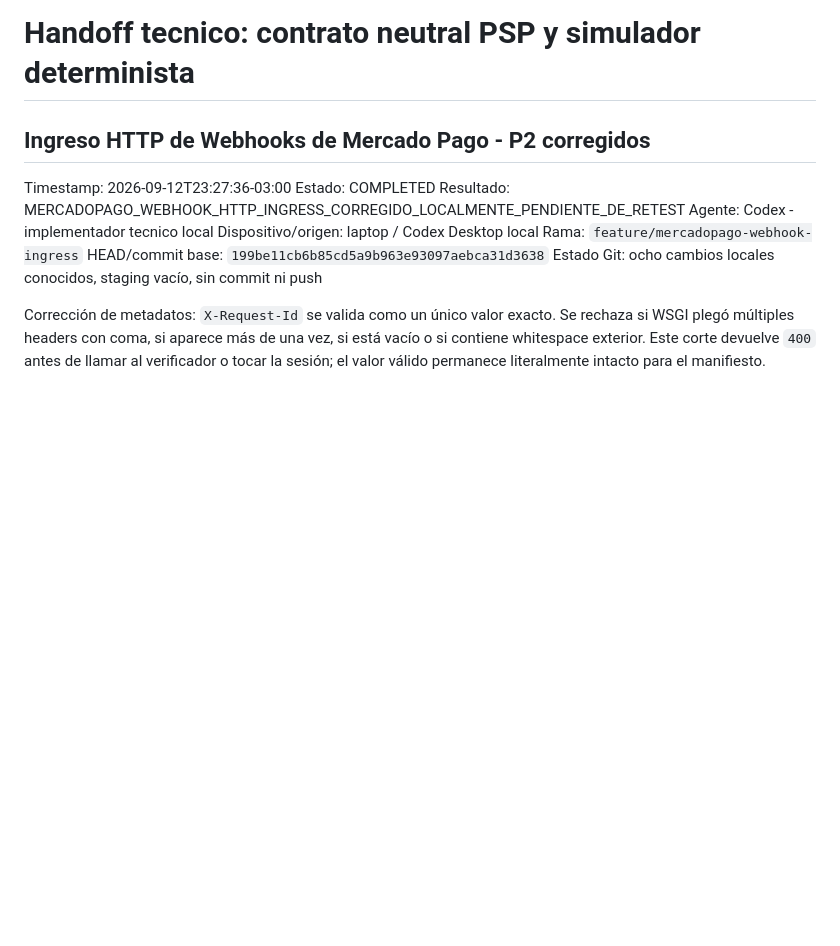
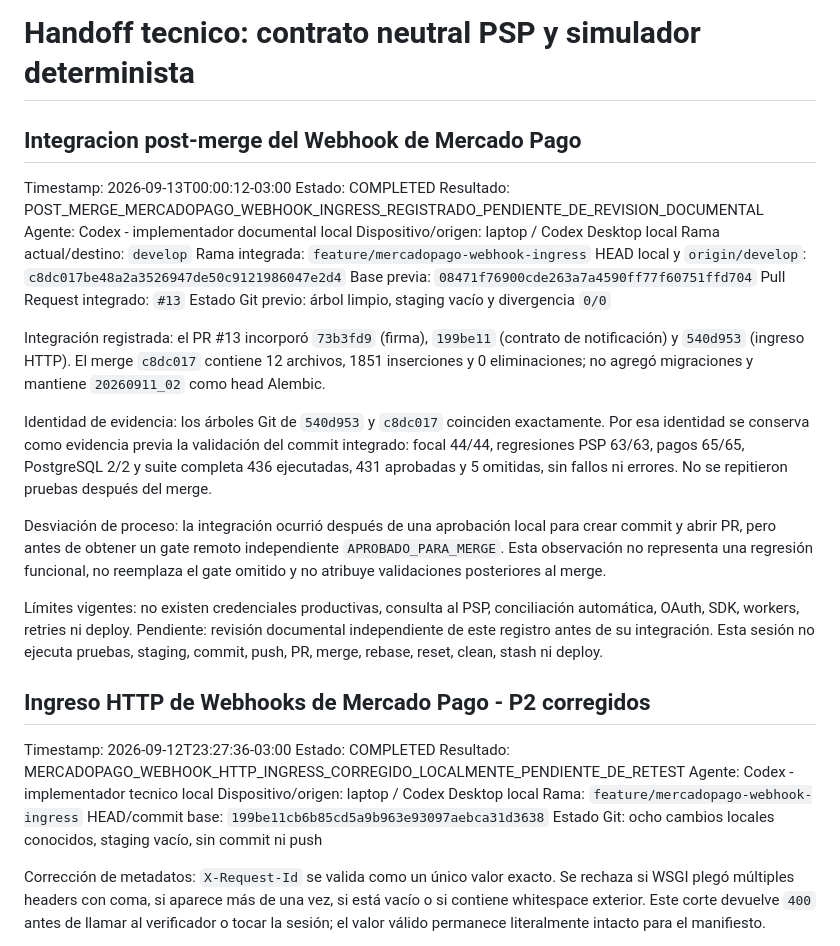
Before and after one commit to cristhian-star/TRAX-PLATFORM, a Markdown page: docs/HANDOFFS/ACTIVE_HANDOFF.md, the part around the change. Rendered like a GitHub page; blank space fills up the shorter version.

Commit message:
docs: record Mercado Pago webhook ingress integration

```diff
--- a/docs/HANDOFFS/ACTIVE_HANDOFF.md
+++ b/docs/HANDOFFS/ACTIVE_HANDOFF.md
@@ -1,4 +1,40 @@
 # Handoff tecnico: contrato neutral PSP y simulador determinista
+
+## Integracion post-merge del Webhook de Mercado Pago
+
+Timestamp: 2026-09-13T00:00:12-03:00
+Estado: COMPLETED
+Resultado: POST_MERGE_MERCADOPAGO_WEBHOOK_INGRESS_REGISTRADO_PENDIENTE_DE_REVISION_DOCUMENTAL
+Agente: Codex - implementador documental local
+Dispositivo/origen: laptop / Codex Desktop local
+Rama actual/destino: `develop`
+Rama integrada: `feature/mercadopago-webhook-ingress`
+HEAD local y `origin/develop`: `c8dc017be48a2a3526947de50c9121986047e2d4`
+Base previa: `08471f76900cde263a7a4590ff77f60751ffd704`
+Pull Request integrado: `#13`
+Estado Git previo: árbol limpio, staging vacío y divergencia `0/0`
+
+Integración registrada: el PR #13 incorporó `73b3fd9` (firma), `199be11`
+(contrato de notificación) y `540d953` (ingreso HTTP). El merge `c8dc017`
+contiene 12 archivos, 1851 inserciones y 0 eliminaciones; no agregó migraciones
+y mantiene `20260911_02` como head Alembic.
+
+Identidad de evidencia: los árboles Git de `540d953` y `c8dc017` coinciden
+exactamente. Por esa identidad se conserva como evidencia previa la validación
+del commit integrado: focal 44/44, regresiones PSP 63/63, pagos 65/65,
+PostgreSQL 2/2 y suite completa 436 ejecutadas, 431 aprobadas y 5 omitidas,
+sin fallos ni errores. No se repitieron pruebas después del merge.
+
+Desviación de proceso: la integración ocurrió después de una aprobación local
+para crear commit y abrir PR, pero antes de obtener un gate remoto independiente
+`APROBADO_PARA_MERGE`. Esta observación no representa una regresión funcional,
+no reemplaza el gate omitido y no atribuye validaciones posteriores al merge.
+
+Límites vigentes: no existen credenciales productivas, consulta al PSP,
+conciliación automática, OAuth, SDK, workers, retries ni deploy. Pendiente:
+revisión documental independiente de este registro antes de su integración.
+Esta sesión no ejecuta pruebas, staging, commit, push, PR, merge, rebase,
+reset, clean, stash ni deploy.
 
 ## Ingreso HTTP de Webhooks de Mercado Pago - P2 corregidos
 
```
Also changed, not shown: docs/CHANGELOG.md (+27 -0 lines), docs/SPRINTS/2026-09-06_PRO_REFINAMIENTO_COMERCIAL_Y_PSP.md (+31 -0 lines).
